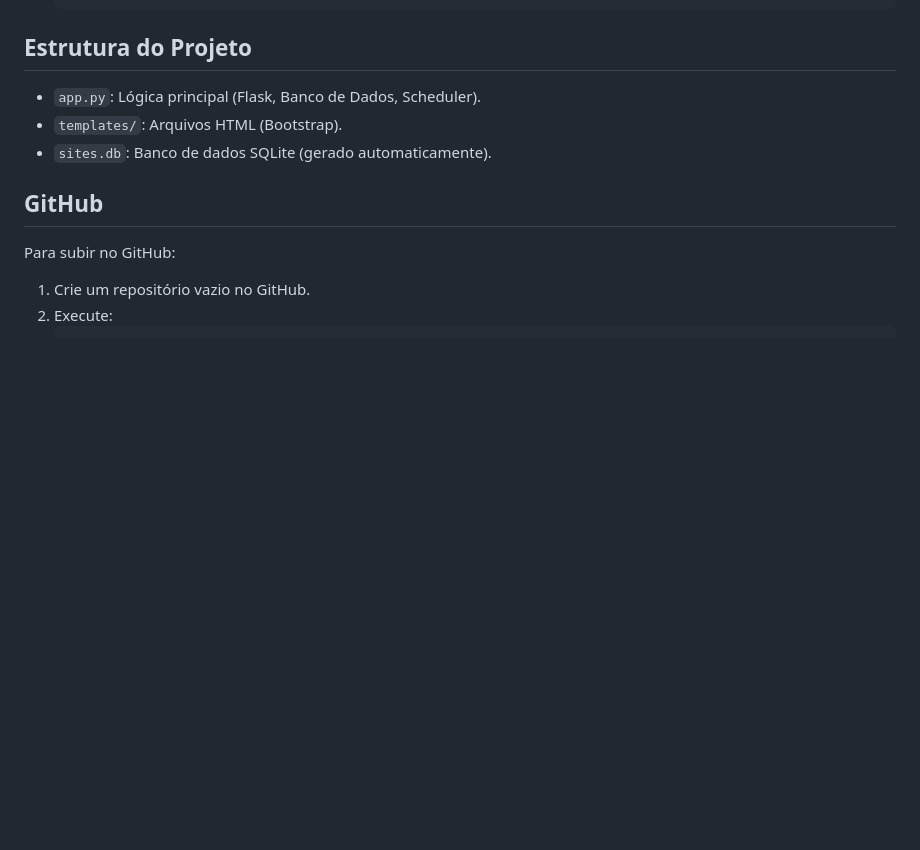
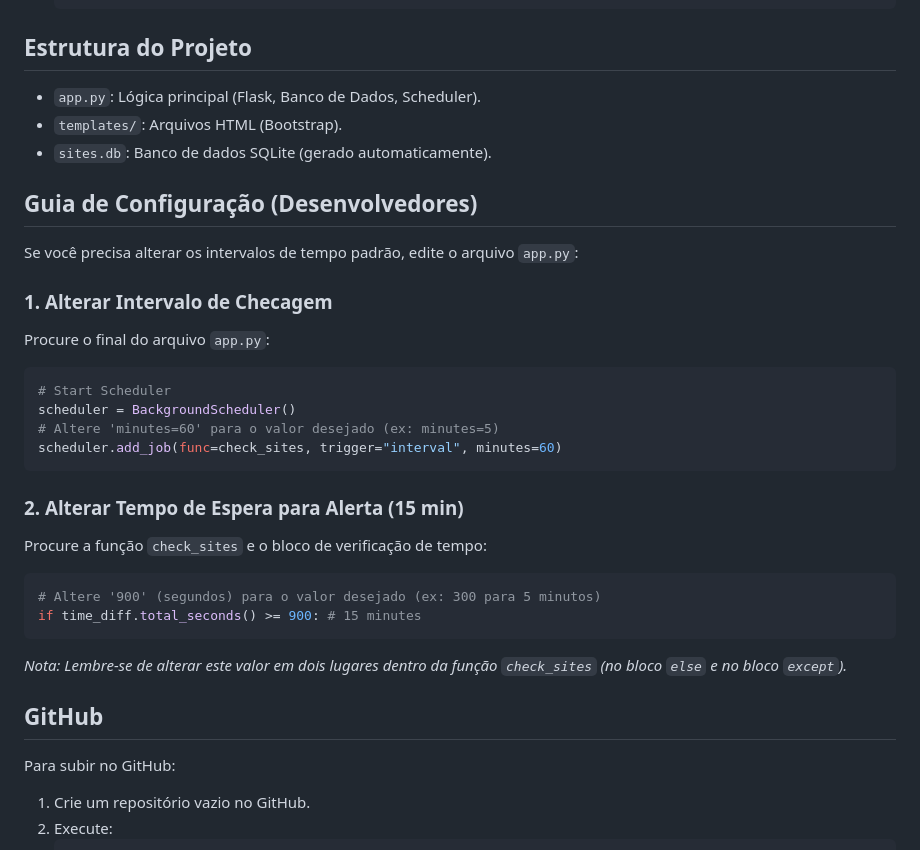
Before and after one commit to luiscarlosdesouza/status_sistemas, a Markdown page: README.md, the part around one of its changes. GitHub-like rendering; blank space fills up the shorter version.

````diff
--- a/README.md
+++ b/README.md
@@ -94,6 +128,27 @@ Se você quer levar **este sistema exato** (com o banco de dados já preenchido
 - `templates/`: Arquivos HTML (Bootstrap).
 - `sites.db`: Banco de dados SQLite (gerado automaticamente).
 
+## Guia de Configuração (Desenvolvedores)
+
+Se você precisa alterar os intervalos de tempo padrão, edite o arquivo `app.py`:
+
+### 1. Alterar Intervalo de Checagem
+Procure o final do arquivo `app.py`:
+```python
+# Start Scheduler
+scheduler = BackgroundScheduler()
+# Altere 'minutes=60' para o valor desejado (ex: minutes=5)
+scheduler.add_job(func=check_sites, trigger="interval", minutes=60)
+```
+
+### 2. Alterar Tempo de Espera para Alerta (15 min)
+Procure a função `check_sites` e o bloco de verificação de tempo:
+```python
+# Altere '900' (segundos) para o valor desejado (ex: 300 para 5 minutos)
+if time_diff.total_seconds() >= 900: # 15 minutes
+```
+*Nota: Lembre-se de alterar este valor em dois lugares dentro da função `check_sites` (no bloco `else` e no bloco `except`).*
+
 ## GitHub
 
 Para subir no GitHub:
````
Also changed, not shown: other parts of README.md (+38 -4 lines).
